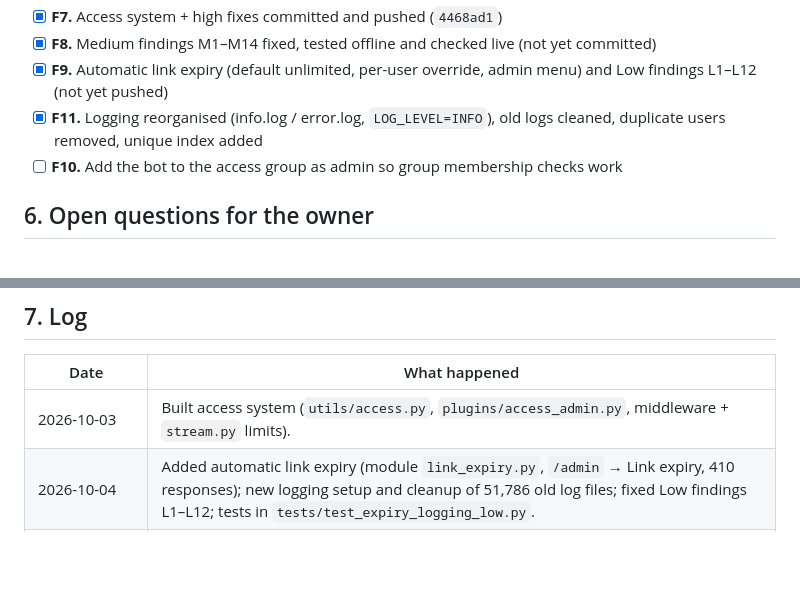
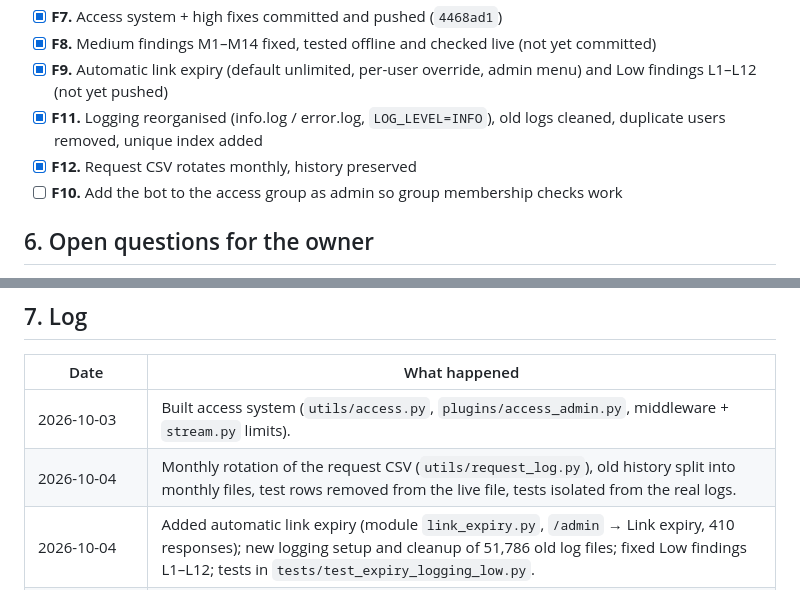
Before and after one commit to NagaRavi259/StreamGram, a Markdown page: docs/02-progress-and-checklist.md, 2 parts joined by grey strips. GitHub-like rendering; blank space fills up the shorter version.

```diff
--- a/docs/02-progress-and-checklist.md
+++ b/docs/02-progress-and-checklist.md
@@ -101,6 +101,7 @@ Taken from `git log` and the code:
 - [x] **F8.** Medium findings M1–M14 fixed, tested offline and checked live (not yet committed)
 - [x] **F9.** Automatic link expiry (default unlimited, per-user override, admin menu) and Low findings L1–L12 (not yet pushed)
 - [x] **F11.** Logging reorganised (info.log / error.log, `LOG_LEVEL=INFO`), old logs cleaned, duplicate users removed, unique index added
+- [x] **F12.** Request CSV rotates monthly, history preserved
 - [ ] **F10.** Add the bot to the access group as admin so group membership checks work
 
 ## 6. Open questions for the owner
@@ -116,6 +117,7 @@ Taken from `git log` and the code:
 | Date | What happened |
 |---|---|
 | 2026-10-03 | Built access system (`utils/access.py`, `plugins/access_admin.py`, middleware + `stream.py` limits). |
+| 2026-10-04 | Monthly rotation of the request CSV (`utils/request_log.py`), old history split into monthly files, test rows removed from the live file, tests isolated from the real logs. |
 | 2026-10-04 | Added automatic link expiry (module `link_expiry.py`, `/admin` → Link expiry, 410 responses); new logging setup and cleanup of 51,786 old log files; fixed Low findings L1–L12; tests in `tests/test_expiry_logging_low.py`. |
 | 2026-10-03 | Fixed all Medium findings M1–M14 (atomic limits, deep-link hash, revoke command, longer hashes, cooldown, error replies); tests in `tests/test_medium_fixes.py`. |
 | 2026-10-03 | Fixed all High findings H1–H8 (range math, 416/400/403 handling, HTML escaping, channel gate, /login, group diagnostics). |
```
Also changed, not shown: docs/01-architecture-and-flow.md (+2 -1 lines), docs/03-code-review-findings.md (+1 -1 lines).
